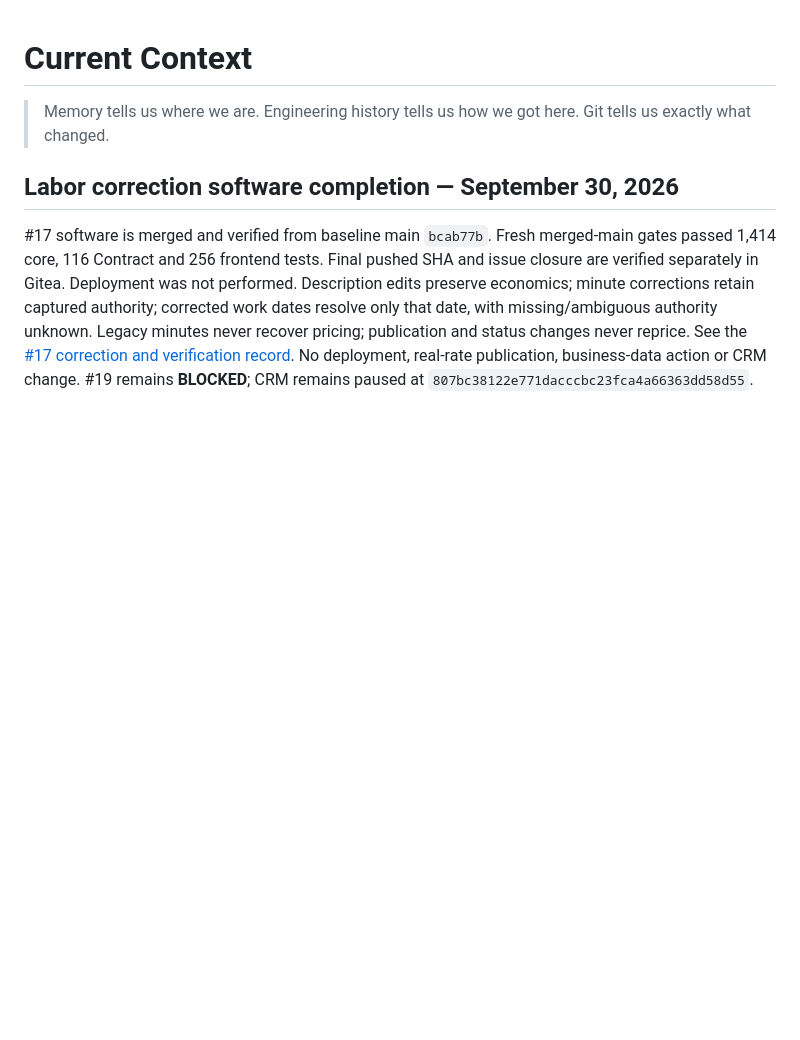
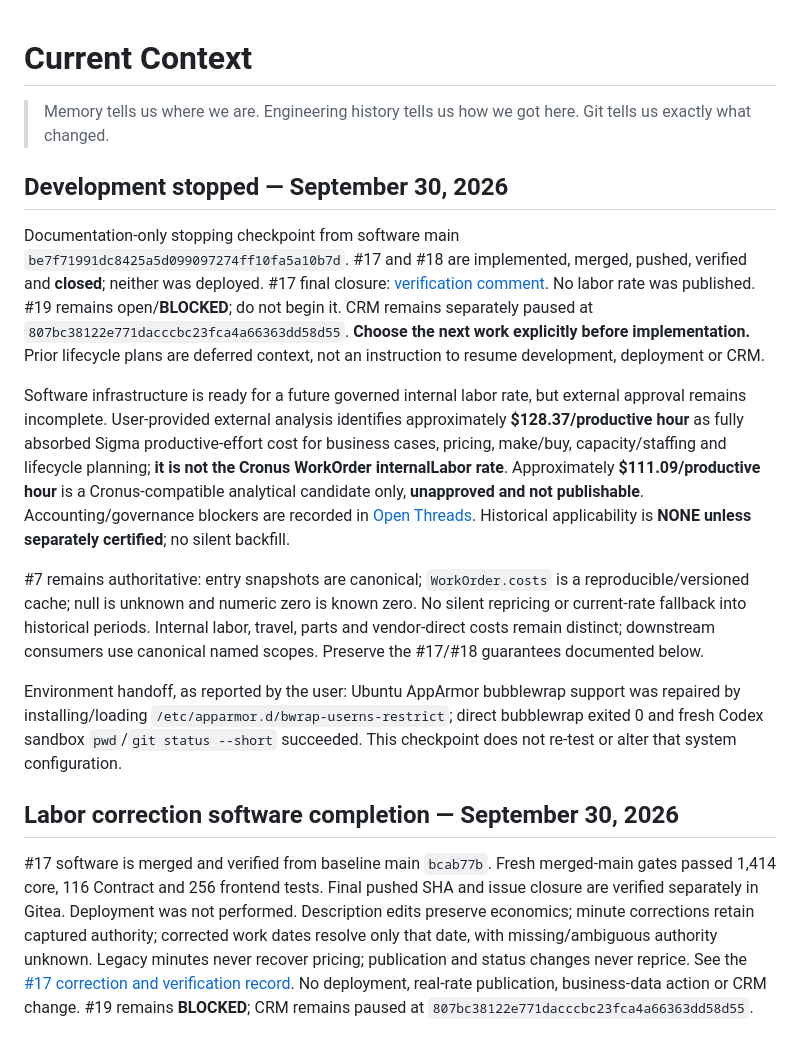
Before and after one commit to LiteRoc/Cronus, a Markdown page: docs/ai-memory/Current Context.md, the part around the change. Rendered like a GitHub page; blank space fills up the shorter version.

Commit message:
docs: preserve Cronus development stopping checkpoint

```diff
--- a/docs/ai-memory/Current Context.md
+++ b/docs/ai-memory/Current Context.md
@@ -1,6 +1,38 @@
 # Current Context
 
 > Memory tells us where we are. Engineering history tells us how we got here. Git tells us exactly what changed.
+
+## Development stopped — September 30, 2026
+
+Documentation-only stopping checkpoint from software main
+`be7f71991dc8425a5d099097274ff10fa5a10b7d`. #17 and #18 are implemented,
+merged, pushed, verified and **closed**; neither was deployed. #17 final closure:
+[verification comment](http://192.168.1.185:3000/LiteRoc/cronus/issues/17#issuecomment-129).
+No labor rate was published. #19 remains open/**BLOCKED**; do not begin it.
+CRM remains separately paused at `807bc38122e771dacccbc23fca4a66363dd58d55`.
+**Choose the next work explicitly before implementation.** Prior lifecycle plans
+are deferred context, not an instruction to resume development, deployment or CRM.
+
+Software infrastructure is ready for a future governed internal labor rate, but
+external approval remains incomplete. User-provided external analysis identifies
+approximately **$128.37/productive hour** as fully absorbed Sigma productive-effort
+cost for business cases, pricing, make/buy, capacity/staffing and lifecycle planning;
+**it is not the Cronus WorkOrder internalLabor rate**. Approximately
+**$111.09/productive hour** is a Cronus-compatible analytical candidate only,
+**unapproved and not publishable**. Accounting/governance blockers are recorded in
+[Open Threads](<Open Threads.md>). Historical applicability is **NONE unless
+separately certified**; no silent backfill.
+
+#7 remains authoritative: entry snapshots are canonical; `WorkOrder.costs` is a
+reproducible/versioned cache; null is unknown and numeric zero is known zero.
+No silent repricing or current-rate fallback into historical periods. Internal
+labor, travel, parts and vendor-direct costs remain distinct; downstream consumers
+use canonical named scopes. Preserve the #17/#18 guarantees documented below.
+
+Environment handoff, as reported by the user: Ubuntu AppArmor bubblewrap support
+was repaired by installing/loading `/etc/apparmor.d/bwrap-userns-restrict`;
+direct bubblewrap exited 0 and fresh Codex sandbox `pwd`/`git status --short`
+succeeded. This checkpoint does not re-test or alter that system configuration.
 
 ## Labor correction software completion — September 30, 2026
 
```
Also changed, not shown: docs/ai-memory/Open Threads.md (+29 -0 lines).
